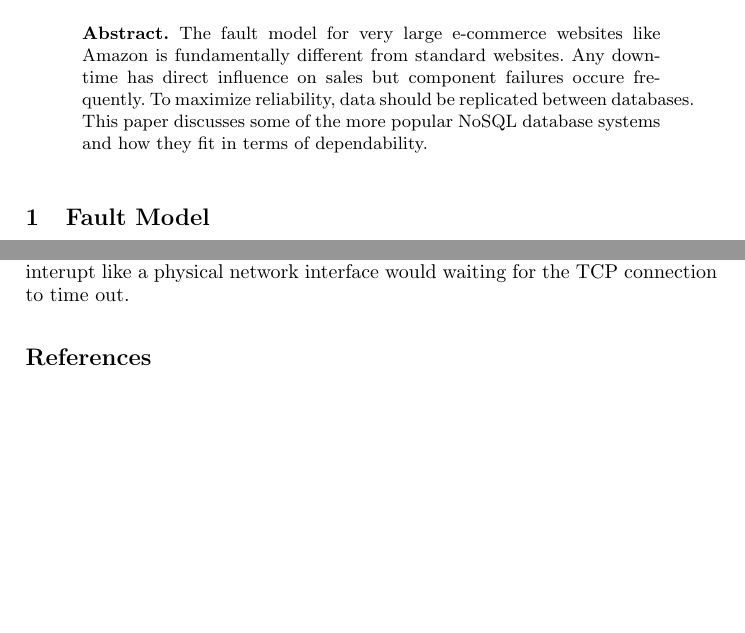
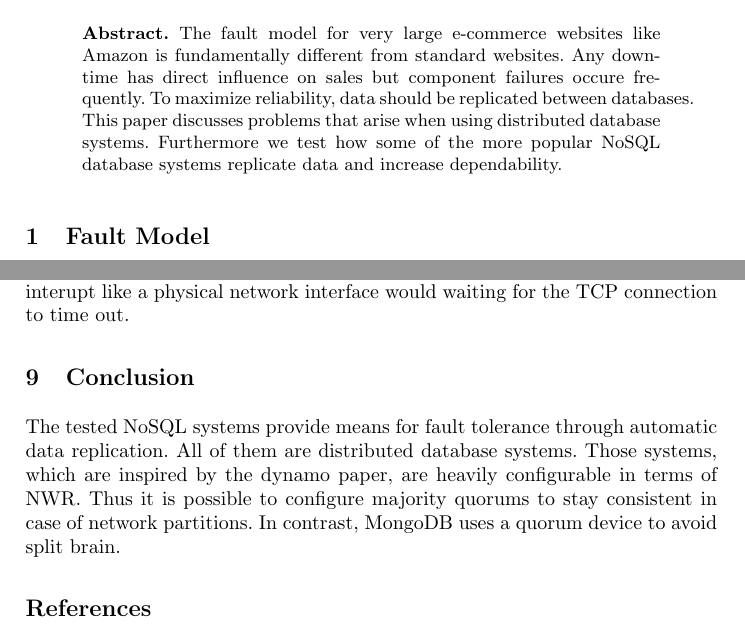
Before and after one commit to rmetzler/NoSQL-for-Dependable-Systems, a LaTeX paper (copypaste/main.tex, which reads copypaste/abstract.tex, copypaste/paper.tex): two parts of pages 1 and 7 of 7, joined at a grey line, cut so that both start at the same text, the shorter picture padded with empty space. Compiled offline with pdfLaTeX.

Commit message:
abstract/conclusion

```diff
--- a/copypaste/abstract.tex
+++ b/copypaste/abstract.tex
@@ -1,8 +1,8 @@
 \begin{abstract}
 	The fault model for very large e-commerce
-	websites like Amazon is fundamentally different from standard
-	websites. Any downtime has direct influence on sales but component failures occure frequently.
-	To maximize reliability, data should be replicated between databases.
-	This paper discusses some of the more popular NoSQL database
-	systems and how they fit in terms of dependability.
+  websites like Amazon is fundamentally different from standard
+  websites. Any downtime has direct influence on sales but component failures occure frequently.
+  To maximize reliability, data should be replicated between databases.
+  This paper discusses problems that arise when using distributed database systems.
+  Furthermore we test how some of the more popular NoSQL database systems replicate data and increase dependability.
 \end{abstract}
--- a/copypaste/paper.tex
+++ b/copypaste/paper.tex
@@ -350,6 +350,20 @@ connection. We assume that this is because the virtual machine does
 not send any interupt like a physical network interface would
 waiting for the TCP connection to time out.
 
+
+\section{Conclusion} % (fold)
+\label{sec:conclusion}
+
+The tested NoSQL systems provide means for fault tolerance through automatic data replication.
+All of them are distributed database systems.
+Those systems, which are inspired by the dynamo paper, are heavily configurable in terms of NWR.
+Thus it is possible to configure majority quorums to stay consistent in case of network partitions.
+In contrast, MongoDB uses a quorum device to avoid split brain.
+
+% section conclusion (end)
+
+
+
 %\section{Sources}
 %
 %\begin{itemize}
```
